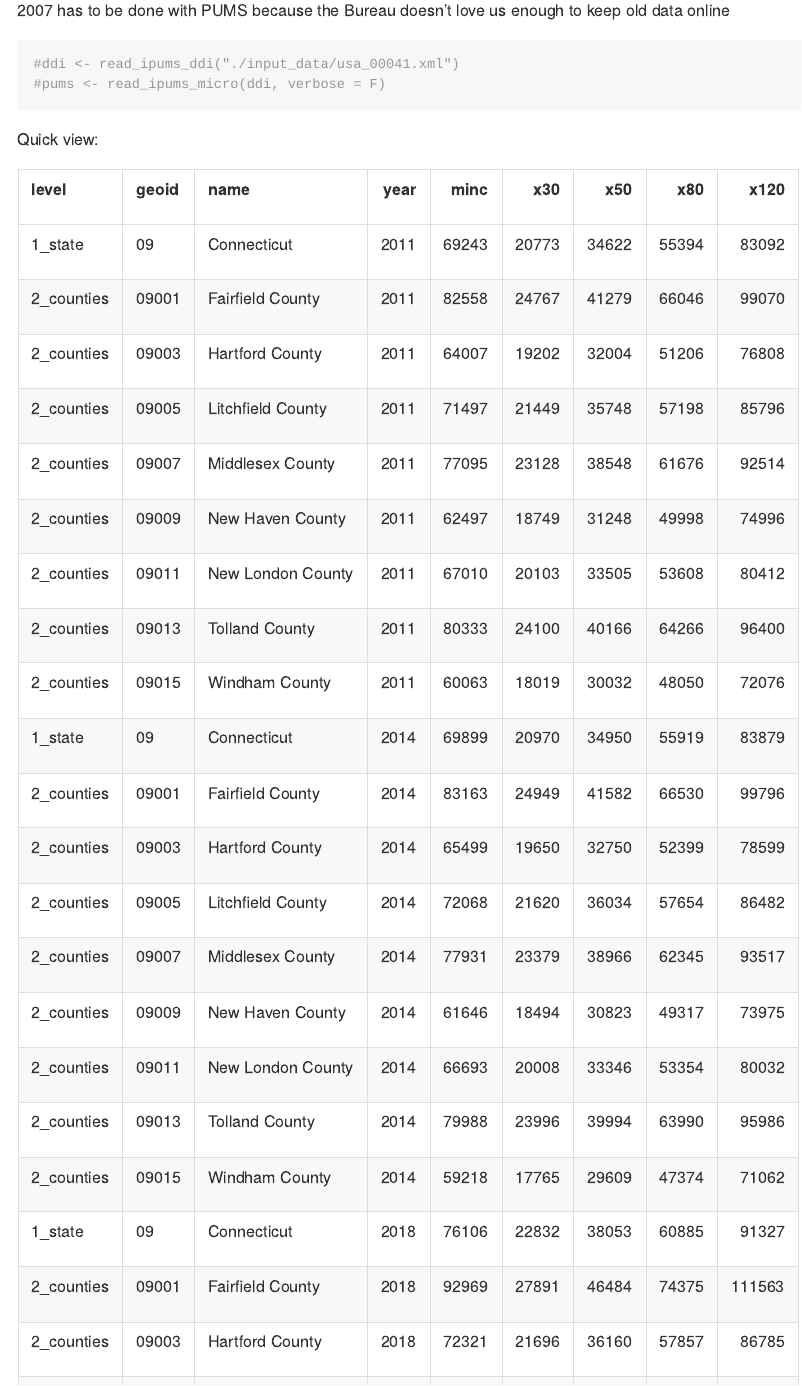
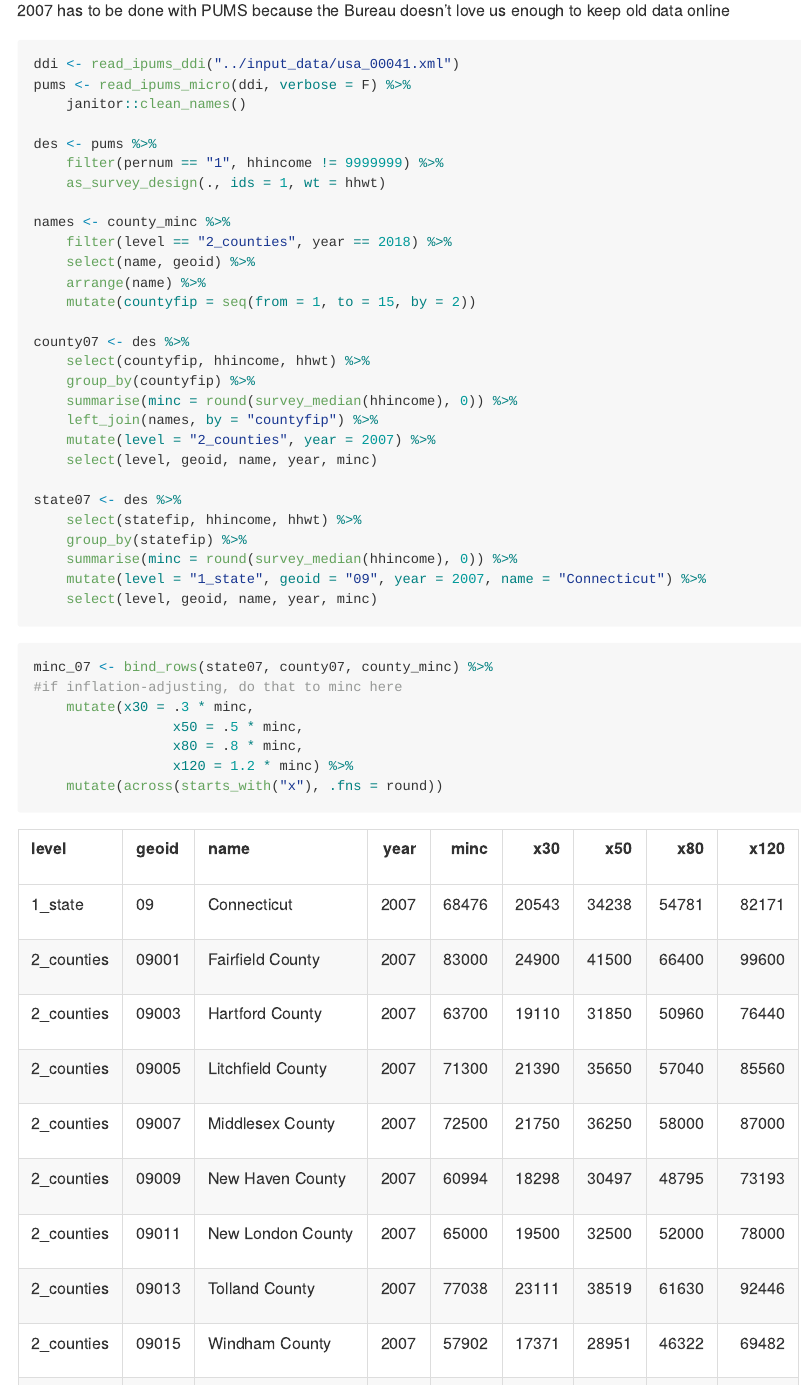
Before and after one commit to CT-Data-Haven/ctdoh, an R Markdown document (notebooks/minc2007_2018.Rmd): the page in a window 1100 px wide, from 640 px down before the commit and from 520 px down after it, so that both start at the same text. The pictures show the output file notebooks/minc2007_2018.md that the author committed with the source, drawn offline in the style of GitHub.

Commit message:
add 2007 to minc

````diff
--- a/notebooks/minc2007_2018.Rmd
+++ b/notebooks/minc2007_2018.Rmd
@@ -30,3 +31,39 @@ county_minc <- bind_rows(fetch) %>%
+2007 has to be done with PUMS because the Bureau doesn't love us enough to keep old data online
+
+```{r}
+ddi <- read_ipums_ddi("../input_data/usa_00041.xml")
+pums <- read_ipums_micro(ddi, verbose = F) %>%
+	janitor::clean_names()
+
+des <- pums %>%
+	filter(pernum == "1", hhincome != 9999999) %>%
+	as_survey_design(., ids = 1, wt = hhwt)
+
+names <- county_minc %>%
+	filter(level == "2_counties", year == 2018) %>%
+	select(name, geoid) %>%
+	arrange(name) %>%
+	mutate(countyfip = seq(from = 1, to = 15, by = 2))
+
+county07 <- des %>%
+	select(countyfip, hhincome, hhwt) %>%
+	group_by(countyfip) %>%
+	summarise(minc = round(survey_median(hhincome), 0)) %>%
+	left_join(names, by = "countyfip") %>%
+	mutate(level = "2_counties", year = 2007) %>%
+	select(level, geoid, name, year, minc)
+
+state07 <- des %>%
+	select(statefip, hhincome, hhwt) %>%
+	group_by(statefip) %>%
+	summarise(minc = round(survey_median(hhincome), 0)) %>%
+	mutate(level = "1_state", geoid = "09", year = 2007, name = "Connecticut") %>%
+	select(level, geoid, name, year, minc)
+```
+
+```{r}
+minc_07 <- bind_rows(state07, county07, county_minc) %>%
+#if inflation-adjusting, do that to minc here
 	mutate(x30 = .3 * minc,
 				 x50 = .5 * minc,
 				 x80 = .8 * minc,
@@ -34,15 +71,6 @@ county_minc <- bind_rows(fetch) %>%
 	mutate(across(starts_with("x"), .fns = round))
 ```
 
-2007 has to be done with PUMS because the Bureau doesn't love us enough to keep old data online
-
-```{r}
-#ddi <- read_ipums_ddi("./input_data/usa_00041.xml")
-#pums <- read_ipums_micro(ddi, verbose = F)
+```{r echo = F}
+kableExtra::kable(minc_07)
 ```
-
-Quick view:
-
-```{r echo = F}
-kableExtra::kable(county_minc)
-```
````
Also changed, not shown: notebooks/minc2007_2018.md, notebooks/minc2007_2018.Rmd (5 more changed lines).
